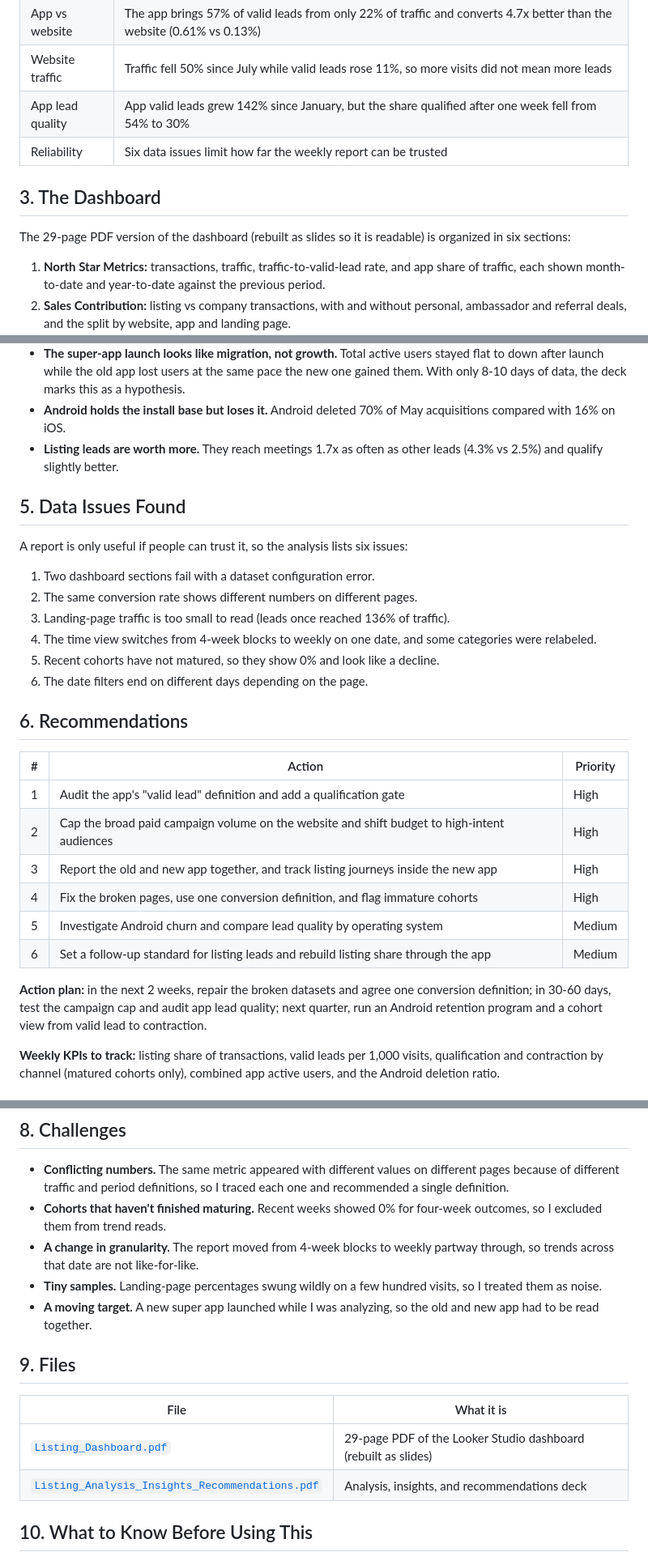
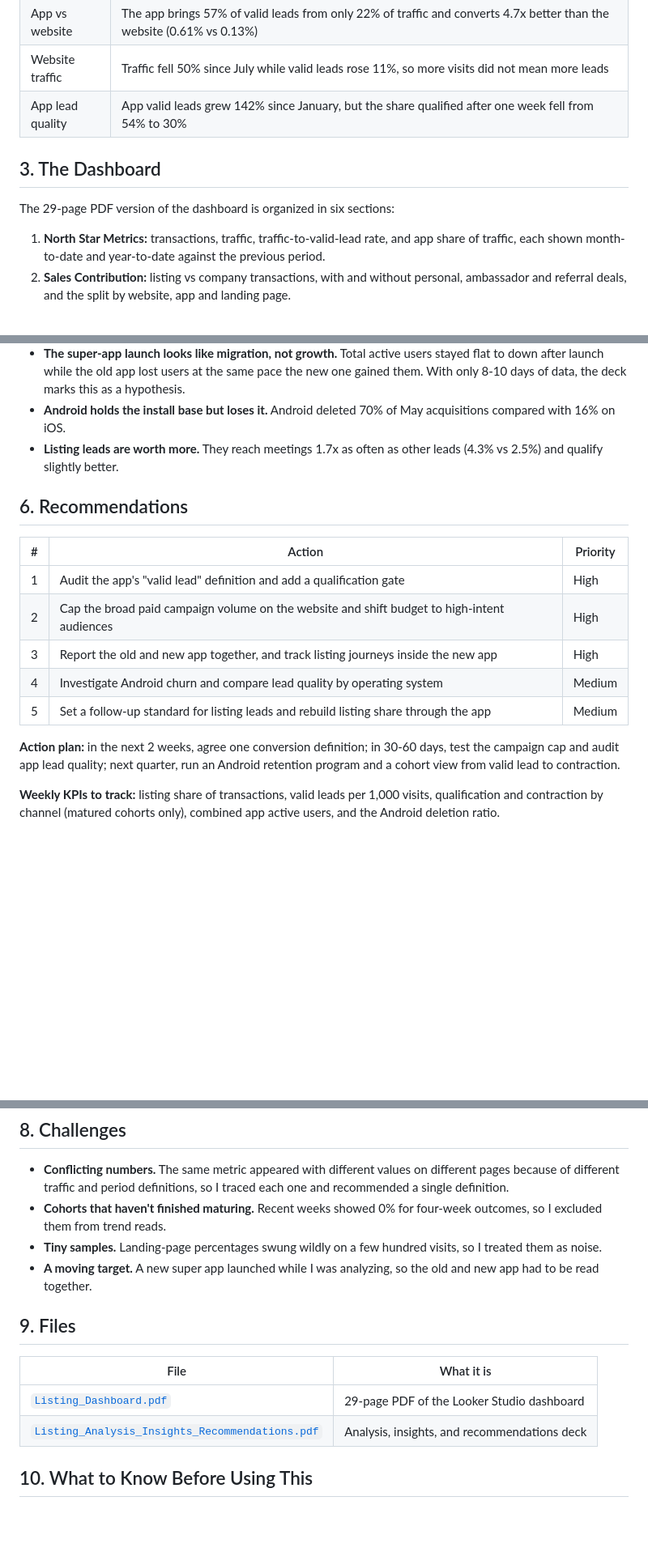
Before and after one commit to AliaaSakr/data-analyst-portfolio, a Markdown page: 06-real-estate-listing-channel-performance/README.md, 3 parts joined by grey strips. Shown at 81% size. GitHub-like rendering; blank space fills up the shorter version.

```diff
--- a/06-real-estate-listing-channel-performance/README.md
+++ b/06-real-estate-listing-channel-performance/README.md
@@ -38,11 +38,10 @@ The work covers a weekly dashboard of "North Star" metrics and a deeper analysis
 | App vs website | The app brings 57% of valid leads from only 22% of traffic and converts 4.7x better than the website (0.61% vs 0.13%) |
 | Website traffic | Traffic fell 50% since July while valid leads rose 11%, so more visits did not mean more leads |
 | App lead quality | App valid leads grew 142% since January, but the share qualified after one week fell from 54% to 30% |
-| Reliability | Six data issues limit how far the weekly report can be trusted |
 
 ## 3. The Dashboard
 
-The 29-page PDF version of the dashboard (rebuilt as slides so it is readable) is organized in six sections:
+The 29-page PDF version of the dashboard is organized in six sections:
 
 1. **North Star Metrics:** transactions, traffic, traffic-to-valid-lead rate, and app share of traffic, each shown month-to-date and year-to-date against the previous period.
 2. **Sales Contribution:** listing vs company transactions, with and without personal, ambassador and referral deals, and the split by website, app and landing page.
@@ -63,29 +62,17 @@ The 29-page PDF version of the dashboard (rebuilt as slides so it is readable) i
 - **Android holds the install base but loses it.** Android deleted 70% of May acquisitions compared with 16% on iOS.
 - **Listing leads are worth more.** They reach meetings 1.7x as often as other leads (4.3% vs 2.5%) and qualify slightly better.
 
-## 5. Data Issues Found
-
-A report is only useful if people can trust it, so the analysis lists six issues:
-
-1. Two dashboard sections fail with a dataset configuration error.
-2. The same conversion rate shows different numbers on different pages.
-3. Landing-page traffic is too small to read (leads once reached 136% of traffic).
-4. The time view switches from 4-week blocks to weekly on one date, and some categories were relabeled.
-5. Recent cohorts have not matured, so they show 0% and look like a decline.
-6. The date filters end on different days depending on the page.
-
 ## 6. Recommendations
 
 | # | Action | Priority |
 |---|---|---|
 | 1 | Audit the app's "valid lead" definition and add a qualification gate | High |
 | 2 | Cap the broad paid campaign volume on the website and shift budget to high-intent audiences | High |
-| 3 | Report the old and new app together, and track listing journeys inside the new app | High |
-| 4 | Fix the broken pages, use one conversion definition, and flag immature cohorts | High |
-| 5 | Investigate Android churn and compare lead quality by operating system | Medium |
-| 6 | Set a follow-up standard for listing leads and rebuild listing share through the app | Medium |
+| 3 | Report the old and new app together, and track listing journeys inside the new app | High
+| 4 | Investigate Android churn and compare lead quality by operating system | Medium |
+| 5 | Set a follow-up standard for listing leads and rebuild listing share through the app | Medium |
 
-**Action plan:** in the next 2 weeks, repair the broken datasets and agree one conversion definition; in 30-60 days, test the campaign cap and audit app lead quality; next quarter, run an Android retention program and a cohort view from valid lead to contraction.
+**Action plan:** in the next 2 weeks, agree one conversion definition; in 30-60 days, test the campaign cap and audit app lead quality; next quarter, run an Android retention program and a cohort view from valid lead to contraction.
 
 **Weekly KPIs to track:** listing share of transactions, valid leads per 1,000 visits, qualification and contraction by channel (matured cohorts only), combined app active users, and the Android deletion ratio.
 
@@ -103,7 +90,6 @@ A report is only useful if people can trust it, so the analysis lists six issues
 
 - **Conflicting numbers.** The same metric appeared with different values on different pages because of different traffic and period definitions, so I traced each one and recommended a single definition.
 - **Cohorts that haven't finished maturing.** Recent weeks showed 0% for four-week outcomes, so I excluded them from trend reads.
-- **A change in granularity.** The report moved from 4-week blocks to weekly partway through, so trends across that date are not like-for-like.
 - **Tiny samples.** Landing-page percentages swung wildly on a few hundred visits, so I treated them as noise.
 - **A moving target.** A new super app launched while I was analyzing, so the old and new app had to be read together.
 
@@ -111,7 +97,7 @@ A report is only useful if people can trust it, so the analysis lists six issues
 
 | File | What it is |
 |---|---|
-| [`Listing_Dashboard.pdf`](reports/Listing_Dashboard.pdf) | 29-page PDF of the Looker Studio dashboard (rebuilt as slides) |
+| [`Listing_Dashboard.pdf`](reports/Listing_Dashboard.pdf) | 29-page PDF of the Looker Studio dashboard |
 | [`Listing_Analysis_Insights_Recommendations.pdf`](reports/Listing_Analysis_Insights_Recommendations.pdf) | Analysis, insights, and recommendations deck |
 
 ## 10. What to Know Before Using This
```
